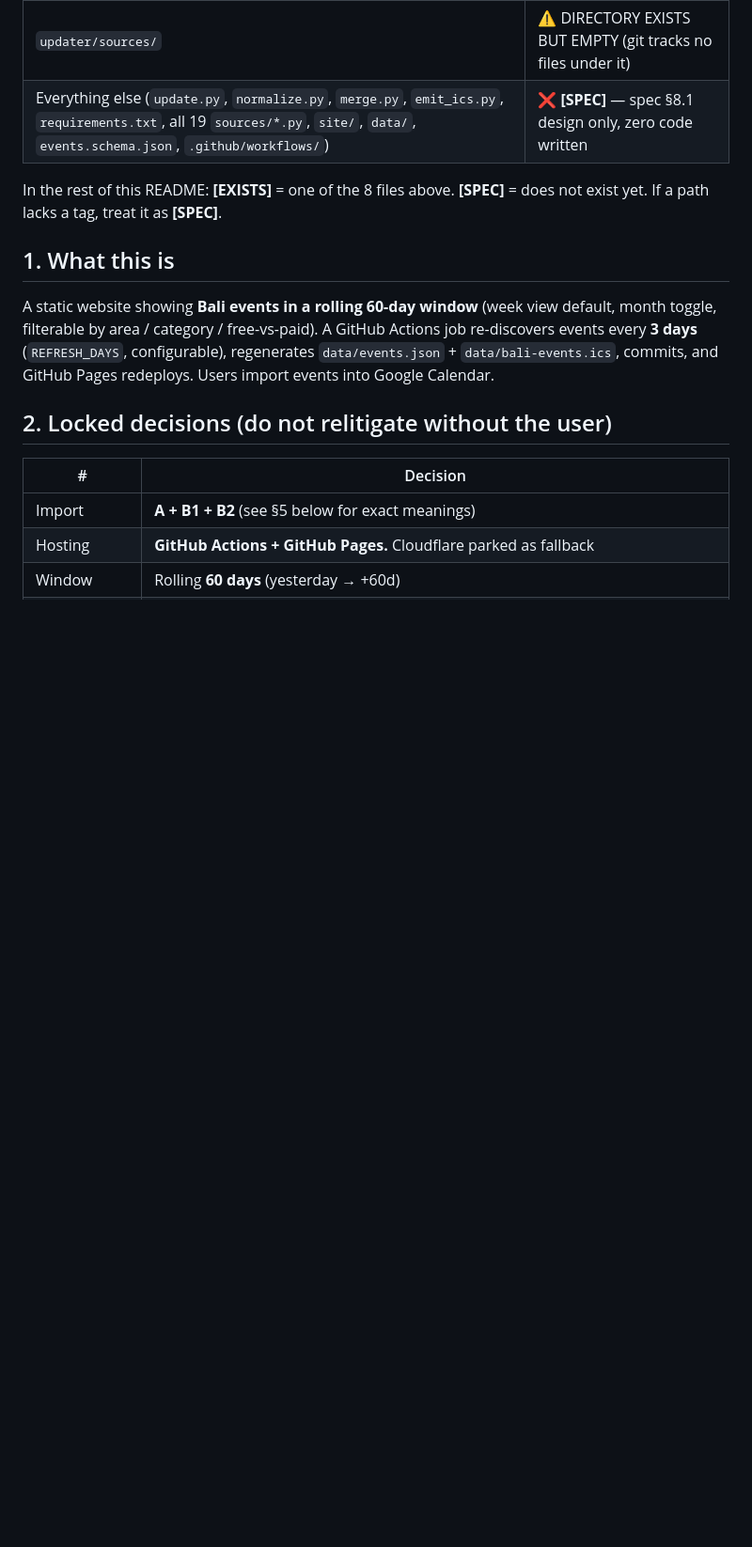
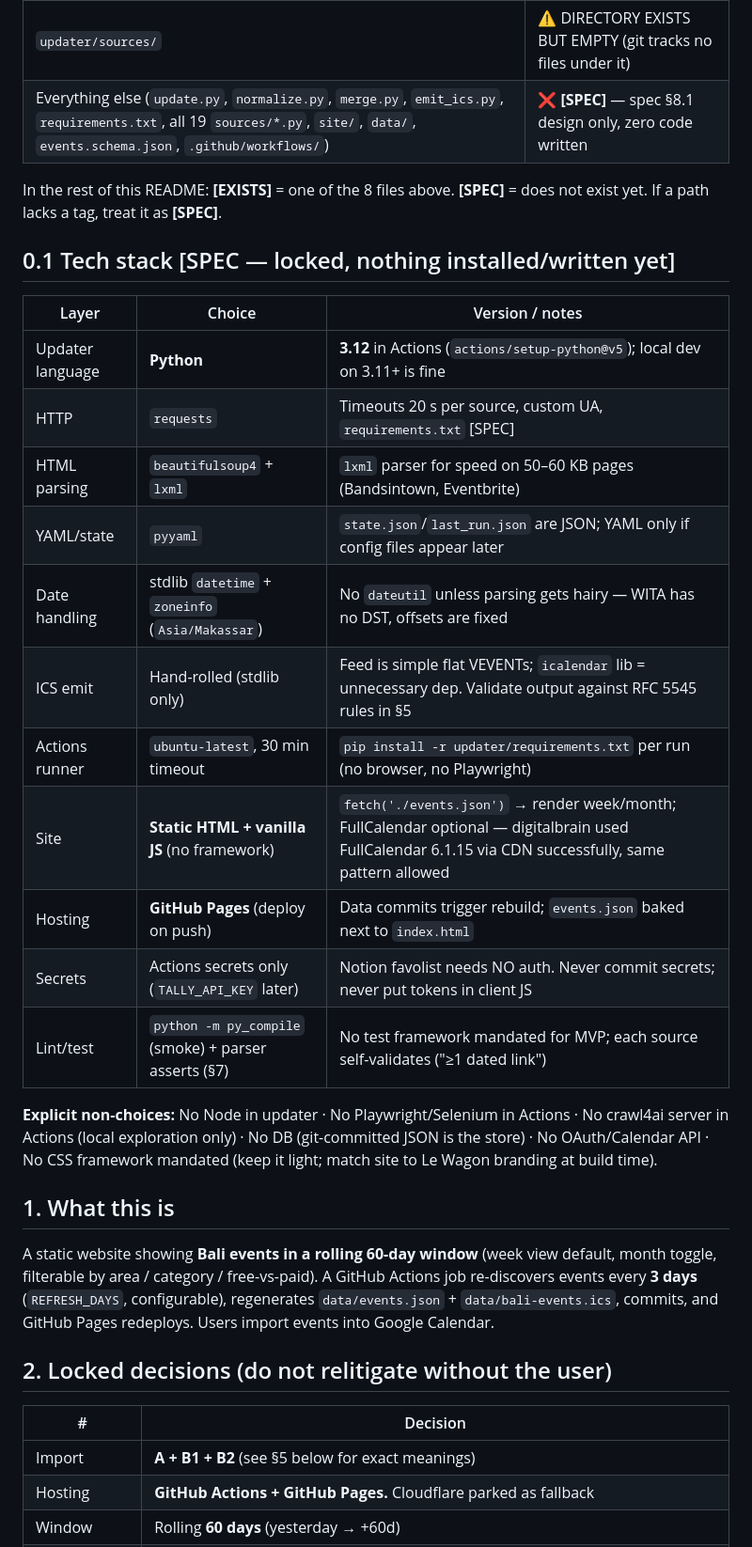
Before and after one commit to rif42/lewagon-calendar, a Markdown page: README.md, the part around the change. Shown at 94% size. Drawn GitHub-style; blank space fills up the shorter version.

Commit message:
readme: add tech stack section (0.1)

```diff
--- a/README.md
+++ b/README.md
@@ -25,6 +25,27 @@ Anything else named anywhere in this README is **[SPEC]** = design only, not on
 
 In the rest of this README: **[EXISTS]** = one of the 8 files above.
 **[SPEC]** = does not exist yet. If a path lacks a tag, treat it as **[SPEC]**.
+
+## 0.1 Tech stack [SPEC — locked, nothing installed/written yet]
+
+| Layer | Choice | Version / notes |
+|---|---|---|
+| Updater language | **Python** | **3.12** in Actions (`actions/setup-python@v5`); local dev on 3.11+ is fine |
+| HTTP | `requests` | Timeouts 20 s per source, custom UA, `requirements.txt` [SPEC] |
+| HTML parsing | `beautifulsoup4` + `lxml` | `lxml` parser for speed on 50–60 KB pages (Bandsintown, Eventbrite) |
+| YAML/state | `pyyaml` | `state.json`/`last_run.json` are JSON; YAML only if config files appear later |
+| Date handling | stdlib `datetime` + `zoneinfo` (`Asia/Makassar`) | No `dateutil` unless parsing gets hairy — WITA has no DST, offsets are fixed |
+| ICS emit | Hand-rolled (stdlib only) | Feed is simple flat VEVENTs; `icalendar` lib = unnecessary dep. Validate output against RFC 5545 rules in §5 |
+| Actions runner | `ubuntu-latest`, 30 min timeout | `pip install -r updater/requirements.txt` per run (no browser, no Playwright) |
+| Site | **Static HTML + vanilla JS** (no framework) | `fetch('./events.json')` → render week/month; FullCalendar optional — digitalbrain used FullCalendar 6.1.15 via CDN successfully, same pattern allowed |
+| Hosting | **GitHub Pages** (deploy on push) | Data commits trigger rebuild; `events.json` baked next to `index.html` |
+| Secrets | Actions secrets only (`TALLY_API_KEY` later) | Notion favolist needs NO auth. Never commit secrets; never put tokens in client JS |
+| Lint/test | `python -m py_compile` (smoke) + parser asserts (§7) | No test framework mandated for MVP; each source self-validates ("≥1 dated link") |
+
+**Explicit non-choices:** No Node in updater · No Playwright/Selenium in Actions ·
+No crawl4ai server in Actions (local exploration only) · No DB (git-committed
+JSON is the store) · No OAuth/Calendar API · No CSS framework mandated (keep it
+light; match site to Le Wagon branding at build time).
 
 ## 1. What this is
 
```
